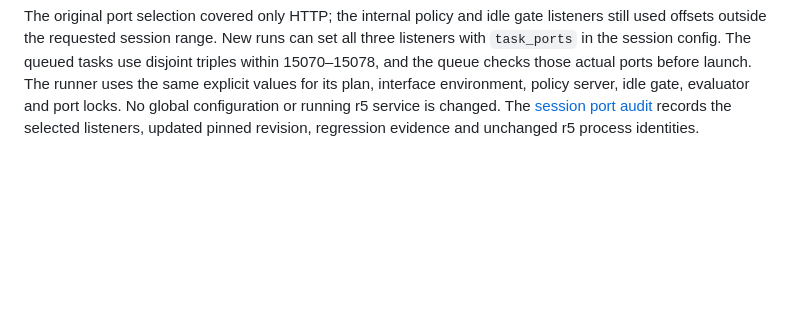
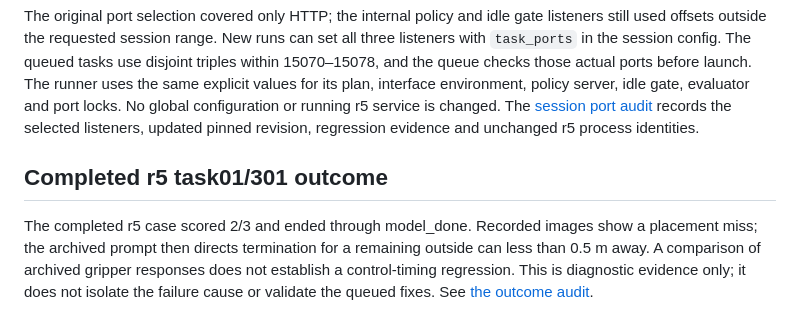
Before and after one commit to BinceQu/RoboHarness, a Markdown page: docs/runtime_postmortem.md, the part around the change. Rendered like a GitHub page; blank space fills up the shorter version.

Commit message:
Document task01 placement failure without altering archive behavior

```diff
--- a/docs/runtime_postmortem.md
+++ b/docs/runtime_postmortem.md
@@ -109,3 +109,12 @@ port locks. No global configuration or running r5 service is changed.
 The [session port audit](../validation_results/session-port-routing-20261001/README.md)
 records the selected listeners, updated pinned revision, regression evidence
 and unchanged r5 process identities.
+
+## Completed r5 task01/301 outcome
+
+The completed r5 case scored 2/3 and ended through model_done. Recorded images
+show a placement miss; the archived prompt then directs termination for a
+remaining outside can less than 0.5 m away. A comparison of archived gripper
+responses does not establish a control-timing regression. This is diagnostic
+evidence only; it does not isolate the failure cause or validate the queued
+fixes. See [the outcome audit](../validation_results/task01-301-r5-outcome-20261001/README.md).
```
